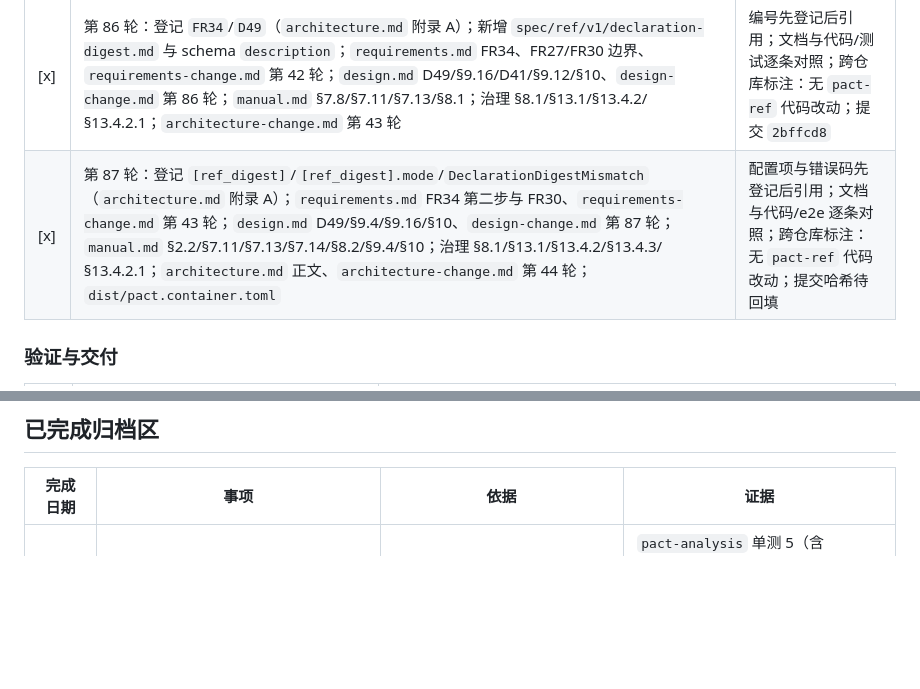
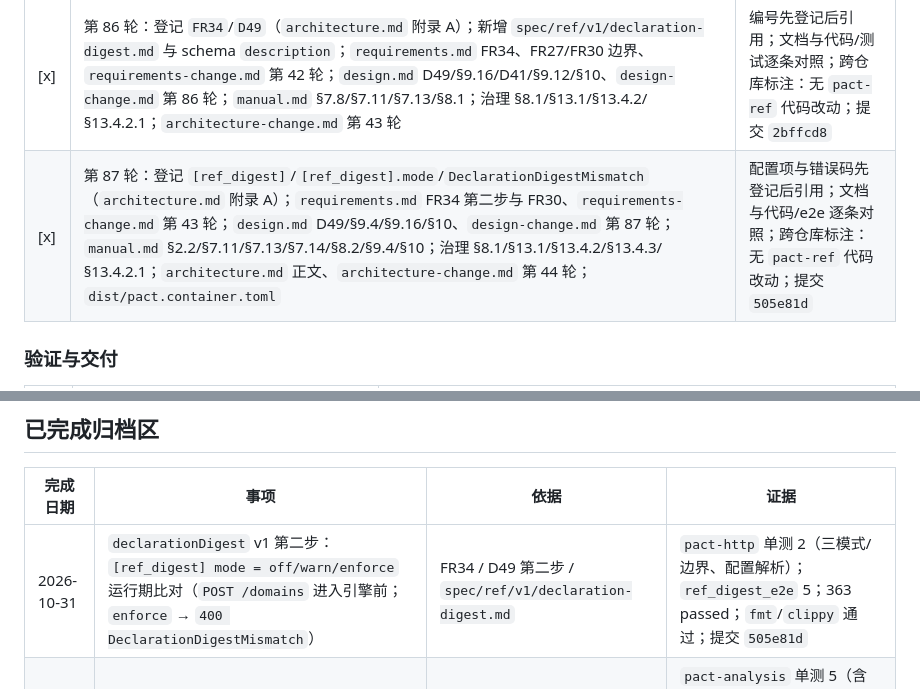
Before and after one commit to onlookor/pact-collab, a Markdown page: todo.md, 2 parts joined by grey strips. Drawn GitHub-style; blank space fills up the shorter version.

Commit message:
docs(todo): 回填第 87 轮提交哈希与验证证据

```diff
--- a/todo.md
+++ b/todo.md
@@ -80,7 +80,7 @@
 | [x] | 第 84 轮：B1 实现同步——`requirements.md` FR33 状态、`design.md` §9.15 与 D48、`manual.md` §2.2/§7.11/§7.12/§8.1/§8.2/§9.4、治理 §8.1/§13.1/§13.4.1/§13.5、`architecture.md` 正文、`dist/pact.container.toml`；`requirements-change.md` 第 41 轮、`design-change.md` 第 84 轮、`architecture-change.md` 第 42 轮 | 与代码及测试逐条对照；全量 349 passed |
 | [x] | 第 85 轮：`declarationDigest` 候选 v1（语义接口、紧凑 JSON 规范化、工具+lint 先行、运行期 `warn`/`enforce`）写入治理 §13.4.2.1；`design-change.md` 第 85 轮 | 仅文档，无代码变更，无需回归；**待用户确认后再登记 FR/D、配置项与错误码** |
 | [x] | 第 86 轮：登记 `FR34`/`D49`（`architecture.md` 附录 A）；新增 `spec/ref/v1/declaration-digest.md` 与 schema `description`；`requirements.md` FR34、FR27/FR30 边界、`requirements-change.md` 第 42 轮；`design.md` D49/§9.16/D41/§9.12/§10、`design-change.md` 第 86 轮；`manual.md` §7.8/§7.11/§7.13/§8.1；治理 §8.1/§13.1/§13.4.2/§13.4.2.1；`architecture-change.md` 第 43 轮 | 编号先登记后引用；文档与代码/测试逐条对照；跨仓库标注：无 `pact-ref` 代码改动；提交 `2bffcd8` |
-| [x] | 第 87 轮：登记 `[ref_digest]`/`[ref_digest].mode`/`DeclarationDigestMismatch`（`architecture.md` 附录 A）；`requirements.md` FR34 第二步与 FR30、`requirements-change.md` 第 43 轮；`design.md` D49/§9.4/§9.16/§10、`design-change.md` 第 87 轮；`manual.md` §2.2/§7.11/§7.13/§7.14/§8.2/§9.4/§10；治理 §8.1/§13.1/§13.4.2/§13.4.3/§13.4.2.1；`architecture.md` 正文、`architecture-change.md` 第 44 轮；`dist/pact.container.toml` | 配置项与错误码先登记后引用；文档与代码/e2e 逐条对照；跨仓库标注：无 `pact-ref` 代码改动；提交哈希待回填 |
+| [x] | 第 87 轮：登记 `[ref_digest]`/`[ref_digest].mode`/`DeclarationDigestMismatch`（`architecture.md` 附录 A）；`requirements.md` FR34 第二步与 FR30、`requirements-change.md` 第 43 轮；`design.md` D49/§9.4/§9.16/§10、`design-change.md` 第 87 轮；`manual.md` §2.2/§7.11/§7.13/§7.14/§8.2/§9.4/§10；治理 §8.1/§13.1/§13.4.2/§13.4.3/§13.4.2.1；`architecture.md` 正文、`architecture-change.md` 第 44 轮；`dist/pact.container.toml` | 配置项与错误码先登记后引用；文档与代码/e2e 逐条对照；跨仓库标注：无 `pact-ref` 代码改动；提交 `505e81d` |
 
 ### 验证与交付
 
@@ -107,6 +107,7 @@
 
 | 完成日期 | 事项 | 依据 | 证据 |
 |---|---|---|---|
+| 2026-10-31 | `declarationDigest` v1 第二步：`[ref_digest] mode = off/warn/enforce` 运行期比对（`POST /domains` 进入引擎前；`enforce` → `400 DeclarationDigestMismatch`） | FR34 / D49 第二步 / `spec/ref/v1/declaration-digest.md` | `pact-http` 单测 2（三模式/边界、配置解析）；`ref_digest_e2e` 5；363 passed；`fmt`/`clippy` 通过；提交 `505e81d` |
 | 2026-10-31 | `declarationDigest` v1 第一步：语义接口摘要工具与 lint 漂移比对 | FR34 / D49 / `spec/ref/v1/declaration-digest.md` | `pact-analysis` 单测 5（含 golden）、`pact-cli` 单测 1、`ref_lint_e2e` 1；356 passed；`fmt`/`clippy` 通过；CI `41162194383` 成功；`2bffcd8` |
 | 2026-10-30 | B0：ContractCard 运行期加载、版本不可变与归档钉版并集 | FR32 / D47 | `pact-http` 单测 + e2e；338 passed；`fmt`/`clippy` 通过；`4b42778` |
 | 2026-10-30 | B1：RefBindings/ContractCard 显式重载（`POST /ref/reload` + CLI，`dryRun`/审计/ACL/原子快照） | FR33 / D48 | 单测 3 + `ref_reload_e2e` 7 + CLI e2e 1；349 passed；`fmt`/`clippy` 通过；`a514380` |
```
